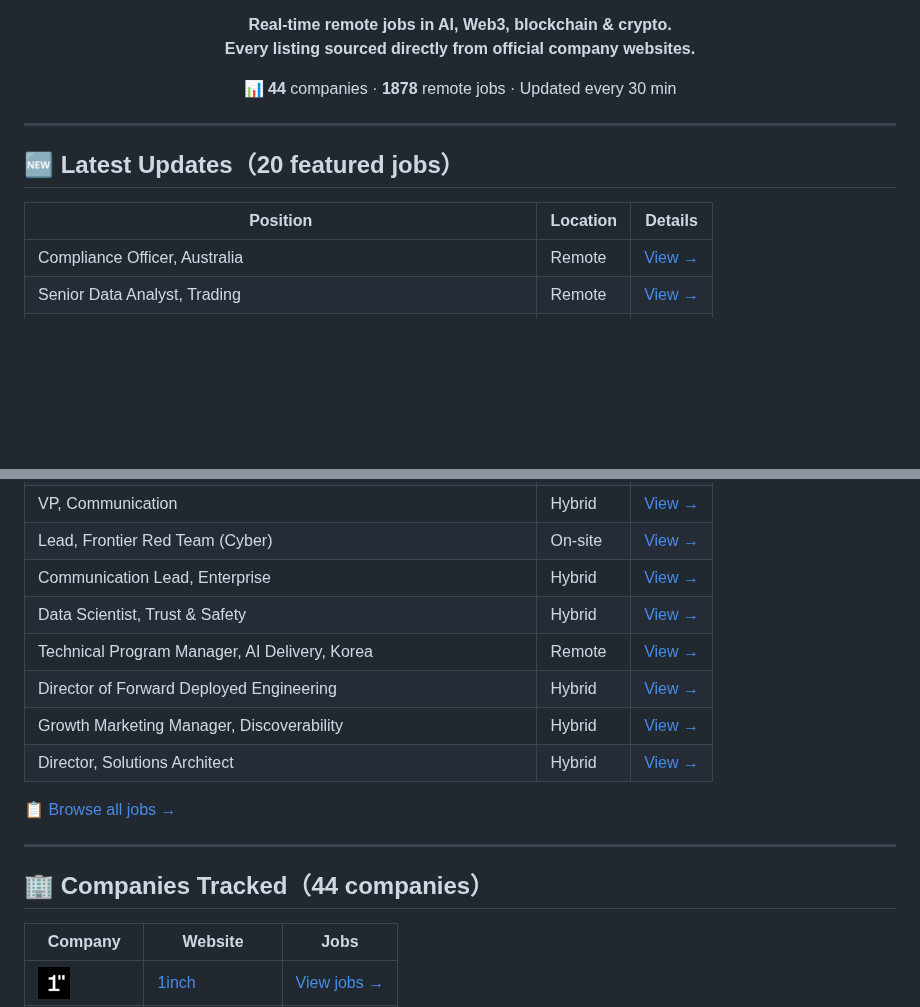
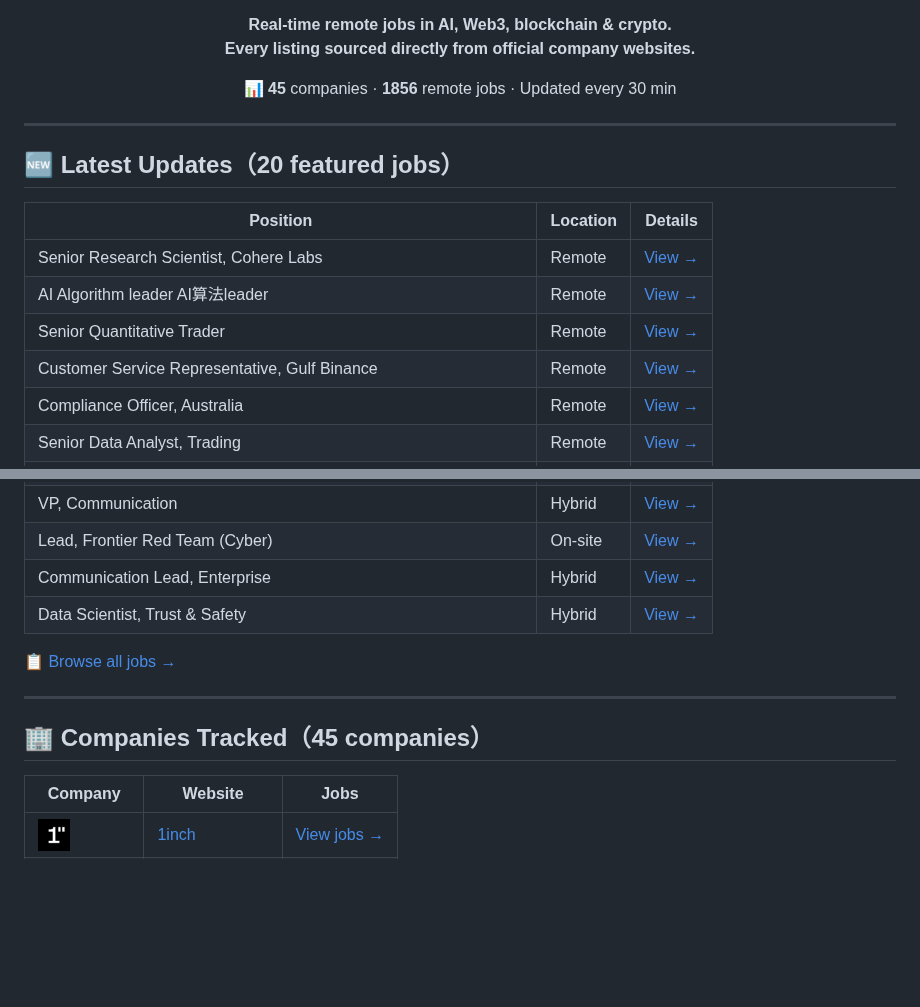
Before and after one commit to BoerJi/awesome-remote-job-scan, a Markdown page: README_EN.md, 2 parts joined by grey strips. Rendered like a GitHub page; blank space fills up the shorter version.

Commit message:
docs(README): 更新

```diff
--- a/README_EN.md
+++ b/README_EN.md
@@ -14,7 +14,7 @@
 </p>
 
 <p align="center">
-  📊 <strong>44</strong> companies · <strong>1878</strong> remote jobs · Updated every 30 min
+  📊 <strong>45</strong> companies · <strong>1856</strong> remote jobs · Updated every 30 min
 </p>
 
 ---
@@ -23,6 +23,10 @@
 
 | Position | Location | Details |
 |---|---|---|
+| Senior Research Scientist, Cohere Labs | Remote | [View →](https://www.remotejobscan.com/job/11364/senior-research-scientist-cohere-labs/) |
+| AI Algorithm leader AI算法leader | Remote | [View →](https://www.remotejobscan.com/job/11363/ai-algorithm-leader-aileader/) |
+| Senior Quantitative Trader | Remote | [View →](https://www.remotejobscan.com/job/8659/senior-quantitative-trader/) |
+| Customer Service Representative, Gulf Binance | Remote | [View →](https://www.remotejobscan.com/job/11362/customer-service-representative-gulf-binance/) |
 | Compliance Officer, Australia | Remote | [View →](https://www.remotejobscan.com/job/9163/compliance-officer-australia/) |
 | Senior Data Analyst, Trading | Remote | [View →](https://www.remotejobscan.com/job/11360/senior-data-analyst-trading/) |
 | Live Streaming Growth Operations(Part-time) 直播增长运营（兼职） | Remote | [View →](https://www.remotejobscan.com/job/8937/live-streaming-growth-operationspart-time/) |
@@ -39,15 +43,11 @@
 | Lead, Frontier Red Team (Cyber) | On-site | [View →](https://www.remotejobscan.com/job/9484/lead-frontier-red-team-cyber/) |
 | Communication Lead, Enterprise | Hybrid | [View →](https://www.remotejobscan.com/job/11350/communication-lead-enterprise/) |
 | Data Scientist, Trust & Safety | Hybrid | [View →](https://www.remotejobscan.com/job/11349/data-scientist-trust-safety/) |
-| Technical Program Manager, AI Delivery, Korea | Remote | [View →](https://www.remotejobscan.com/job/11348/technical-program-manager-ai-delivery-korea/) |
-| Director of Forward Deployed Engineering | Hybrid | [View →](https://www.remotejobscan.com/job/11345/director-of-forward-deployed-engineering/) |
-| Growth Marketing Manager, Discoverability | Hybrid | [View →](https://www.remotejobscan.com/job/11343/growth-marketing-manager-discoverability/) |
-| Director, Solutions Architect | Hybrid | [View →](https://www.remotejobscan.com/job/11342/director-solutions-architect/) |
 [📋 Browse all jobs →](https://www.remotejobscan.com)
 
 ---
 
-## 🏢 Companies Tracked（44 companies）
+## 🏢 Companies Tracked（45 companies）
 
 | Company | Website | Jobs |
 |---|---|---|
```
Also changed, not shown: other parts of README_EN.md (+2 -1 lines), README.md (+8 -7 lines), images/circle.png (added).
